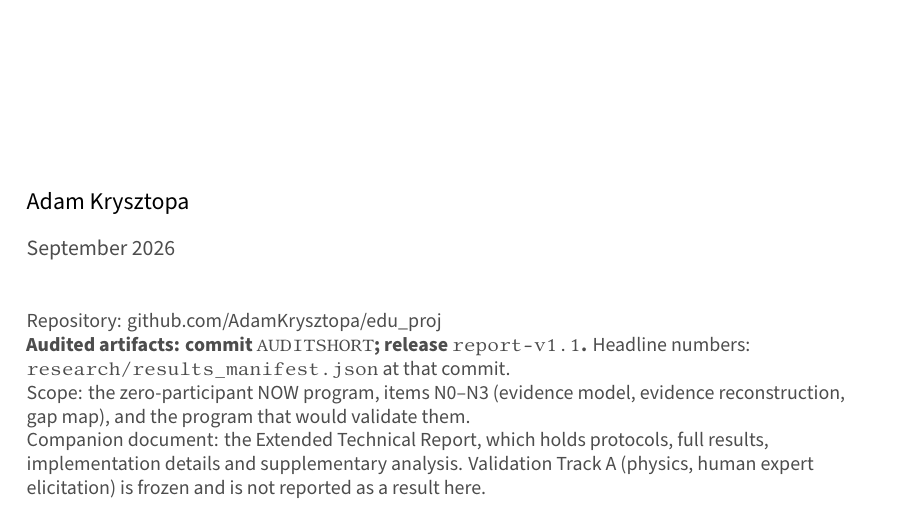
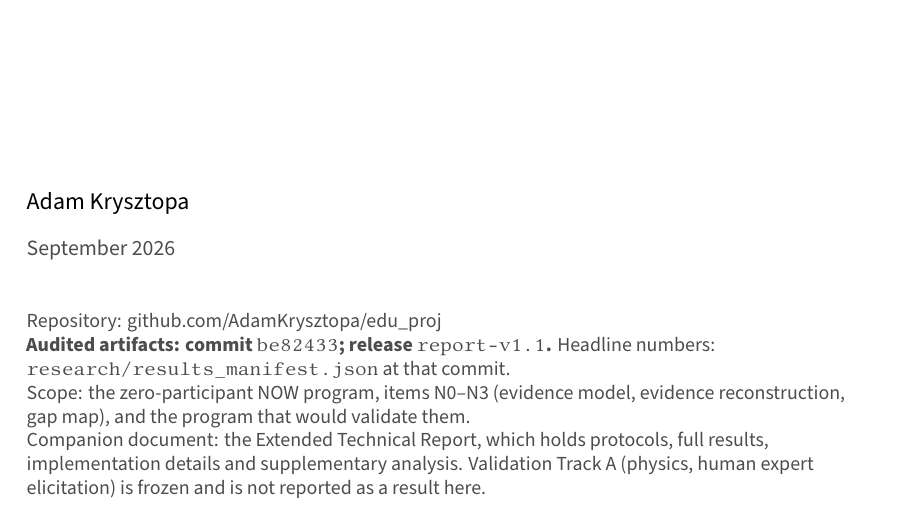
Before and after one commit to AdamKrysztopa/edu_proj, a LaTeX document (report/short.tex, which reads report/preamble.tex): part of page 1 of 37, cut so that both start at the same text. Compiled offline with XeLaTeX.

Commit message:
Report PDFs pinned to audited commit be82433 (release report-v1.1)
Links in all three PDFs point at blob/be82433...; the title pages name the
audited commit and the release.

Co-Authored-By: Claude Opus 5.5 <noreply@anthropic.com>
Claude-Session: https://claude.ai/code/session_01PvjzihiFcF4ZPmJ52juNYY

```diff
--- a/report/preamble.tex
+++ b/report/preamble.tex
@@ -236,8 +236,8 @@
 % \code{identifier} prints a code identifier in mono with line-break points.
 \usepackage{xurl}
 % \auditcommit is the commit whose artifacts the reports were checked against; links are pinned to it.
-\newcommand{\auditcommit}{AUDITSHA}
-\newcommand{\auditshort}{AUDITSHORT}
+\newcommand{\auditcommit}{be82433a8c42806350e57f2bde9e13bd22471caf}
+\newcommand{\auditshort}{be82433}
 \newcommand{\reporelease}{report-v1.1}
 \newcommand{\repourl}{https://github.com/AdamKrysztopa/edu_proj/blob/\auditcommit/}
 \newcommand{\repo}[1]{\href{\repourl#1}{\nolinkurl{#1}}}
```
Also changed, not shown: report/executive_summary.pdf, report/extended_technical_report.pdf, report/figures/pdf/fig01_problem.pdf, report/figures/pdf/fig02_model.pdf, report/figures/pdf/fig03_lenses.pdf, report/figures/pdf/fig04_architecture.pdf, report/figures/pdf/fig05_evidence.pdf, report/figures/pdf/fig06_n2.pdf, report/figures/pdf/fig07_n3.pdf, report/figures/pdf/fig08_closure.pdf, report/figures/pdf/fig09_trace.pdf, report/figures/pdf/fig10_worlds.pdf, report/figures/pdf/fig11_platform.pdf, report/figures/pdf/fig12_residual.pdf, 4 more files.
